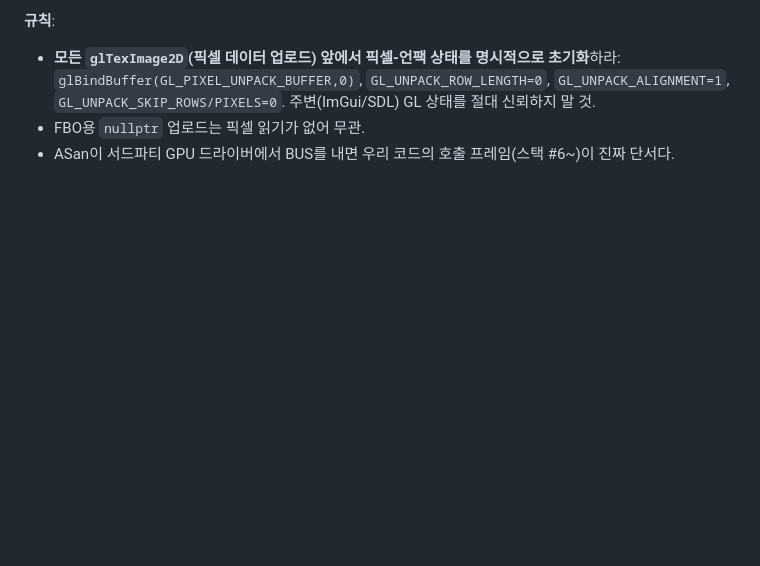
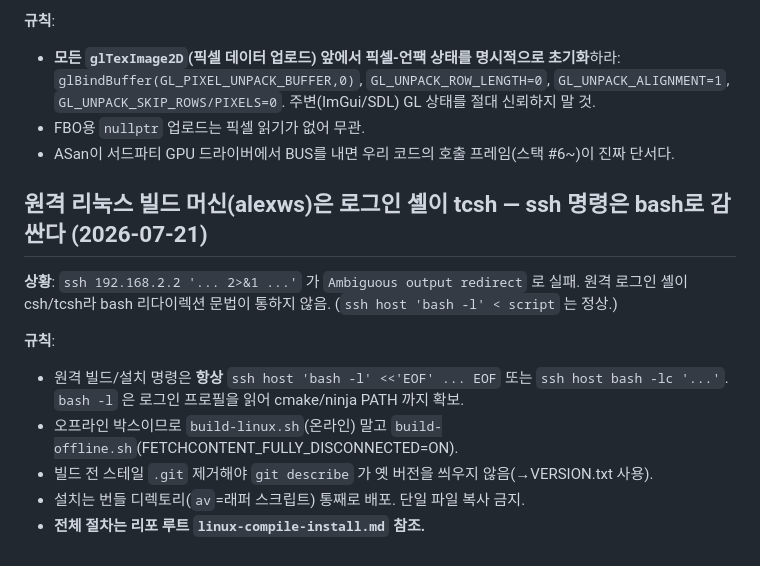
Before and after one commit to alexchongyu/av, a Markdown page: tasks/lessons.md, the part around the change. Rendered like a GitHub page; blank space fills up the shorter version.

```diff
--- a/tasks/lessons.md
+++ b/tasks/lessons.md
@@ -155,3 +155,16 @@ patch hunk 수술보다 안전(각 커밋이 실제로 컴파일됨을 보장).
   `GL_UNPACK_SKIP_ROWS/PIXELS=0`. 주변(ImGui/SDL) GL 상태를 절대 신뢰하지 말 것.
 - FBO용 `nullptr` 업로드는 픽셀 읽기가 없어 무관.
 - ASan이 서드파티 GPU 드라이버에서 BUS를 내면 우리 코드의 호출 프레임(스택 #6~)이 진짜 단서다.
+
+## 원격 리눅스 빌드 머신(alexws)은 로그인 셸이 tcsh — ssh 명령은 bash로 감싼다 (2026-07-21)
+
+**상황**: `ssh 192.168.2.2 '... 2>&1 ...'` 가 `Ambiguous output redirect` 로 실패. 원격 로그인
+셸이 csh/tcsh라 bash 리다이렉션 문법이 통하지 않음. (`ssh host 'bash -l' < script` 는 정상.)
+
+**규칙**:
+- 원격 빌드/설치 명령은 **항상** `ssh host 'bash -l' <<'EOF' ... EOF` 또는 `ssh host bash -lc '...'`.
+  `bash -l` 은 로그인 프로필을 읽어 cmake/ninja PATH 까지 확보.
+- 오프라인 박스이므로 `build-linux.sh`(온라인) 말고 `build-offline.sh`(FETCHCONTENT_FULLY_DISCONNECTED=ON).
+- 빌드 전 스테일 `.git` 제거해야 `git describe` 가 옛 버전을 씌우지 않음(→VERSION.txt 사용).
+- 설치는 번들 디렉토리(`av`=래퍼 스크립트) 통째로 배포. 단일 파일 복사 금지.
+- **전체 절차는 리포 루트 `linux-compile-install.md` 참조.**
```
Also changed, not shown: linux-compile-install.md (added, +136 -0 lines).
